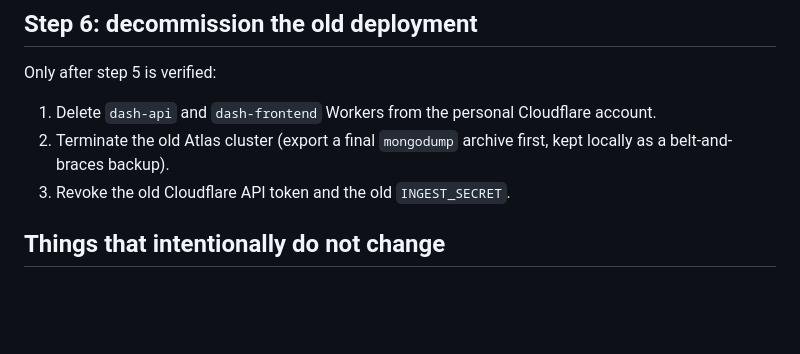
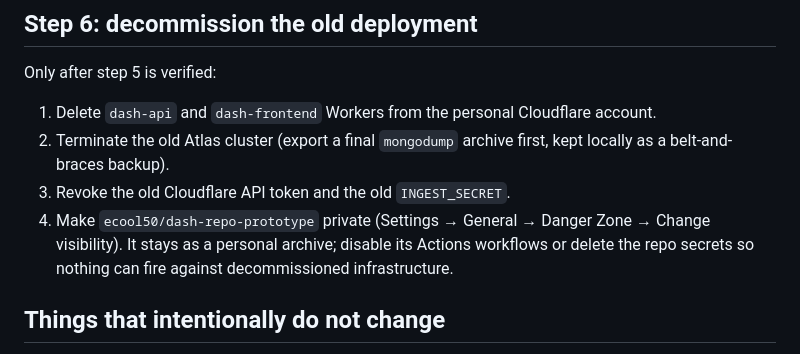
Before and after one commit to ecool50/dash-repo-prototype, a Markdown page: option_b/docs/migration-runbook.md, the part around one of its changes. GitHub-like rendering; blank space fills up the shorter version.

```diff
--- a/option_b/docs/migration-runbook.md
+++ b/option_b/docs/migration-runbook.md
@@ -140,6 +169,10 @@ Only after step 5 is verified:
 2. Terminate the old Atlas cluster (export a final `mongodump` archive
    first, kept locally as a belt-and-braces backup).
 3. Revoke the old Cloudflare API token and the old `INGEST_SECRET`.
+4. Make `ecool50/dash-repo-prototype` private (Settings → General →
+   Danger Zone → Change visibility). It stays as a personal archive;
+   disable its Actions workflows or delete the repo secrets so nothing
+   can fire against decommissioned infrastructure.
 
 ## Things that intentionally do not change
 
```
Also changed, not shown: other parts of option_b/docs/migration-runbook.md (+44 -15 lines).
